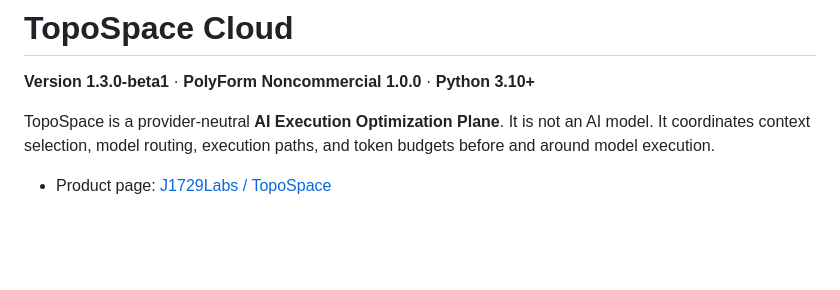
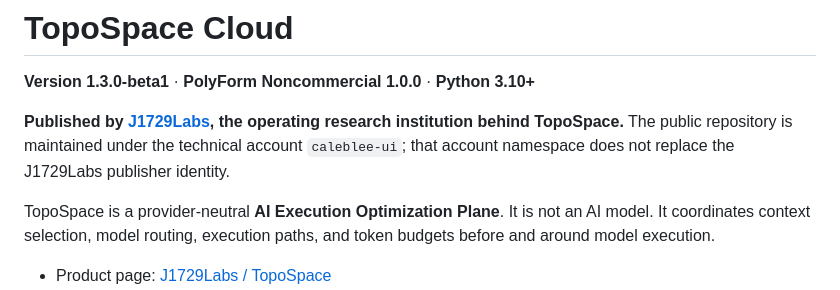
Before and after one commit to caleblee-ui/topospace-cloud, a Markdown page: README.md, the part around the change. Rendered like a GitHub page; blank space fills up the shorter version.

Commit message:
Clarify J1729Labs research publishing identity

```diff
--- a/README.md
+++ b/README.md
@@ -1,6 +1,8 @@
 # TopoSpace Cloud
 
 **Version 1.3.0-beta1** · **PolyForm Noncommercial 1.0.0** · **Python 3.10+**
+
+**Published by [J1729Labs](https://j1729labs.site), the operating research institution behind TopoSpace.** The public repository is maintained under the technical account `caleblee-ui`; that account namespace does not replace the J1729Labs publisher identity.
 
 TopoSpace is a provider-neutral **AI Execution Optimization Plane**. It is not an AI model. It coordinates context selection, model routing, execution paths, and token budgets before and around model execution.
 
```
